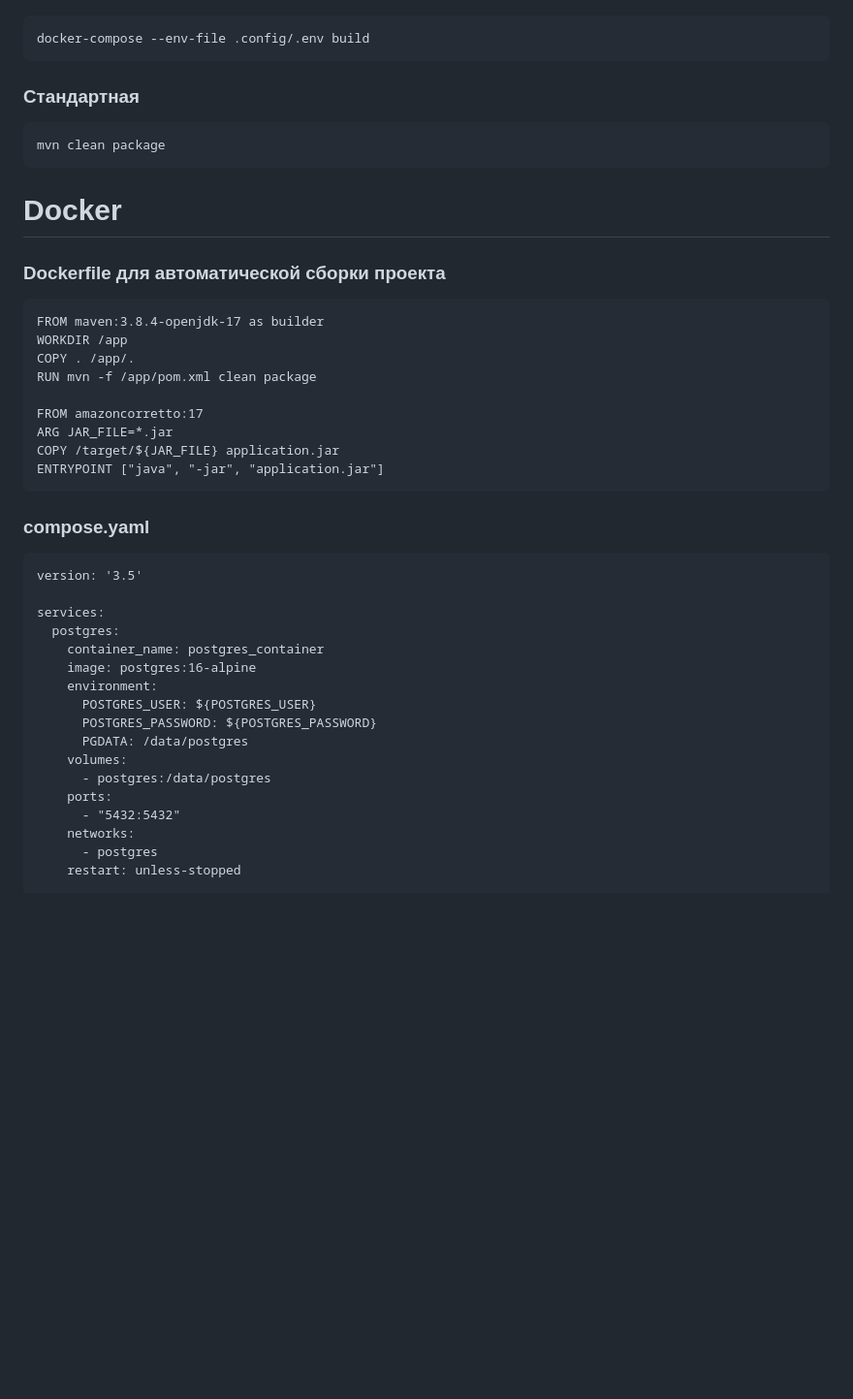
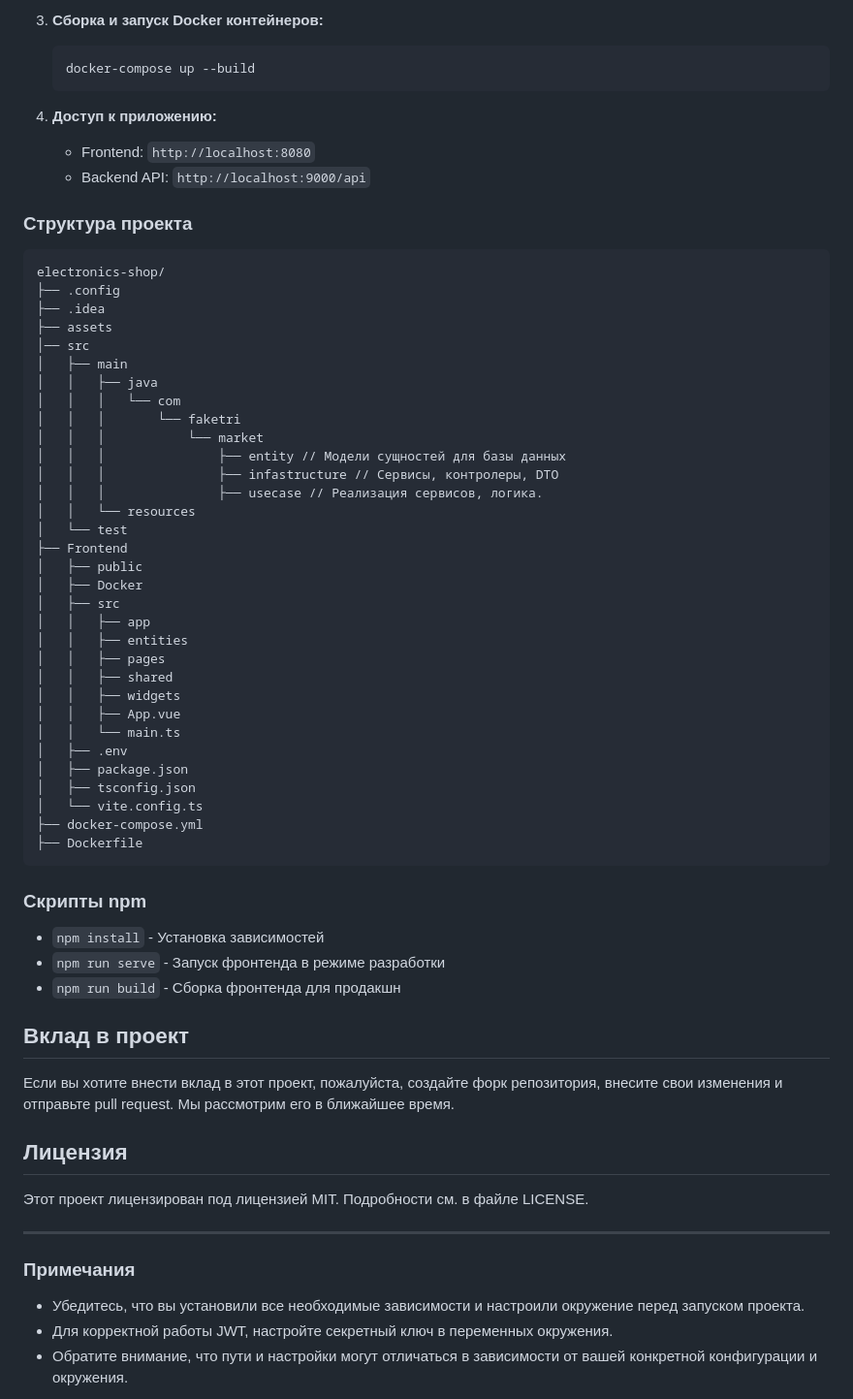
Before and after one commit to faketri33/GLANCES-WEB-SHOP, a Markdown page: README.md, the part around the change printed below. Shown: that part at 97% size. Rendered like a GitHub page; blank space fills up the shorter version.

````diff
--- a/README.md
+++ b/README.md
@@ -26,48 +76,68 @@
+3. **Сборка и запуск Docker контейнеров:**
+   ```sh
+   docker-compose up --build
+   ```
+
+4. **Доступ к приложению:**
+   - Frontend: `http://localhost:8080`
+   - Backend API: `http://localhost:9000/api`
+
+### Структура проекта
 
 ```
-docker-compose --env-file .config/.env build
+electronics-shop/
+├── .config
+├── .idea
+├── assets
+│── src
+│   ├── main
+│   │   ├── java
+│   │   │   └── com
+│   │   │       └── faketri
+│   │   │           └── market
+│   │   │               ├── entity // Модели сущностей для базы данных
+│   │   │               ├── infastructure // Сервисы, контролеры, DTO
+│   │   │               ├── usecase // Реализация сервисов, логика.
+│   │   └── resources
+│   └── test
+├── Frontend
+│   ├── public
+│   ├── Docker
+│   ├── src
+│   │   ├── app
+│   │   ├── entities
+│   │   ├── pages
+│   │   ├── shared
+│   │   ├── widgets
+│   │   ├── App.vue
+│   │   └── main.ts
+│   ├── .env
+│   ├── package.json
+│   ├── tsconfig.json
+│   └── vite.config.ts
+├── docker-compose.yml
+├── Dockerfile
 ```
 
-### Стандартная
+### Скрипты npm
 
-```
-mvn clean package
-```
+- `npm install` - Установка зависимостей
+- `npm run serve` - Запуск фронтенда в режиме разработки
+- `npm run build` - Сборка фронтенда для продакшн
 
-# Docker
+## Вклад в проект
 
-### Dockerfile для автоматической сборки проекта
+Если вы хотите внести вклад в этот проект, пожалуйста, создайте форк репозитория, внесите свои изменения и отправьте pull request. Мы рассмотрим его в ближайшее время.
 
-```
-FROM maven:3.8.4-openjdk-17 as builder
-WORKDIR /app
-COPY . /app/.
-RUN mvn -f /app/pom.xml clean package
+## Лицензия
 
-FROM amazoncorretto:17
-ARG JAR_FILE=*.jar
-COPY /target/${JAR_FILE} application.jar
-ENTRYPOINT ["java", "-jar", "application.jar"]
-```
+Этот проект лицензирован под лицензией MIT. Подробности см. в файле LICENSE.
 
-### compose.yaml
+---
 
-```
-version: '3.5'
+### Примечания
 
-services:
-  postgres:
-    container_name: postgres_container
-    image: postgres:16-alpine
-    environment:
-      POSTGRES_USER: ${POSTGRES_USER}
-      POSTGRES_PASSWORD: ${POSTGRES_PASSWORD}
-      PGDATA: /data/postgres
-    volumes:
-      - postgres:/data/postgres
-    ports:
-      - "5432:5432"
-    networks:
-      - postgres
-    restart: unless-stopped
+- Убедитесь, что вы установили все необходимые зависимости и настроили окружение перед запуском проекта.
+- Для корректной работы JWT, настройте секретный ключ в переменных окружения.
+- Обратите внимание, что пути и настройки могут отличаться в зависимости от вашей конкретной конфигурации и окружения.
 
````
Also changed, not shown: other parts of README.md (+71 -224 lines).
